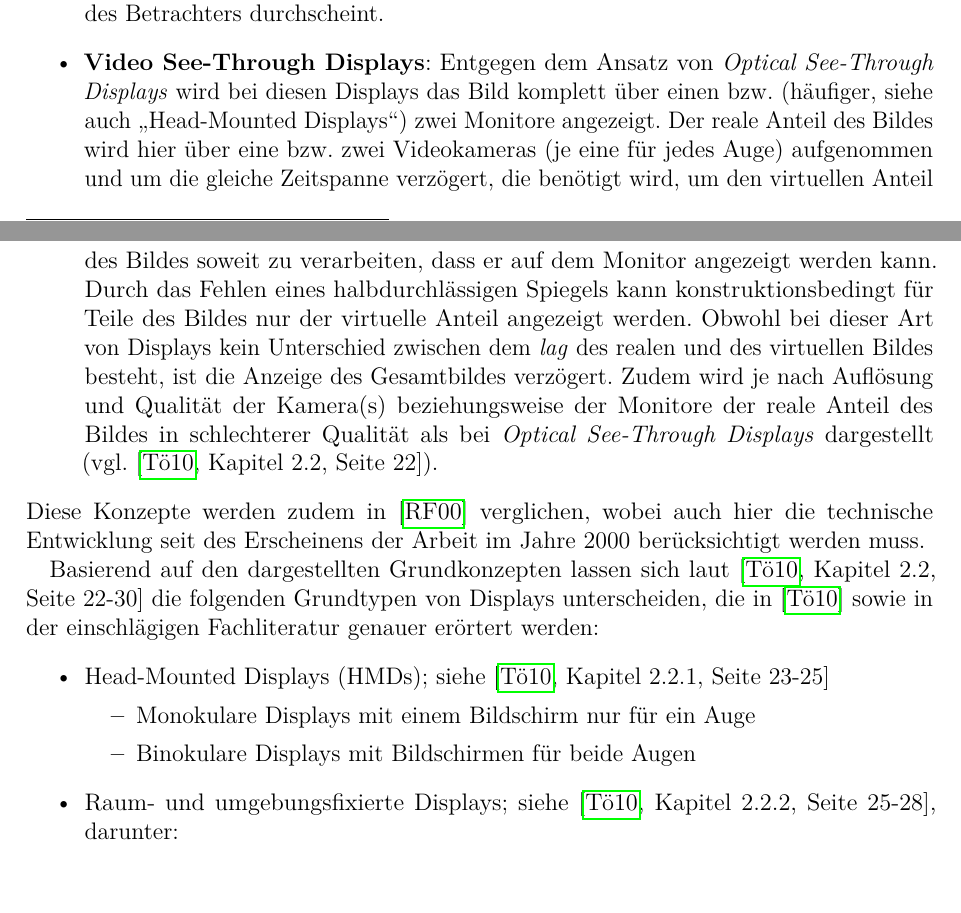
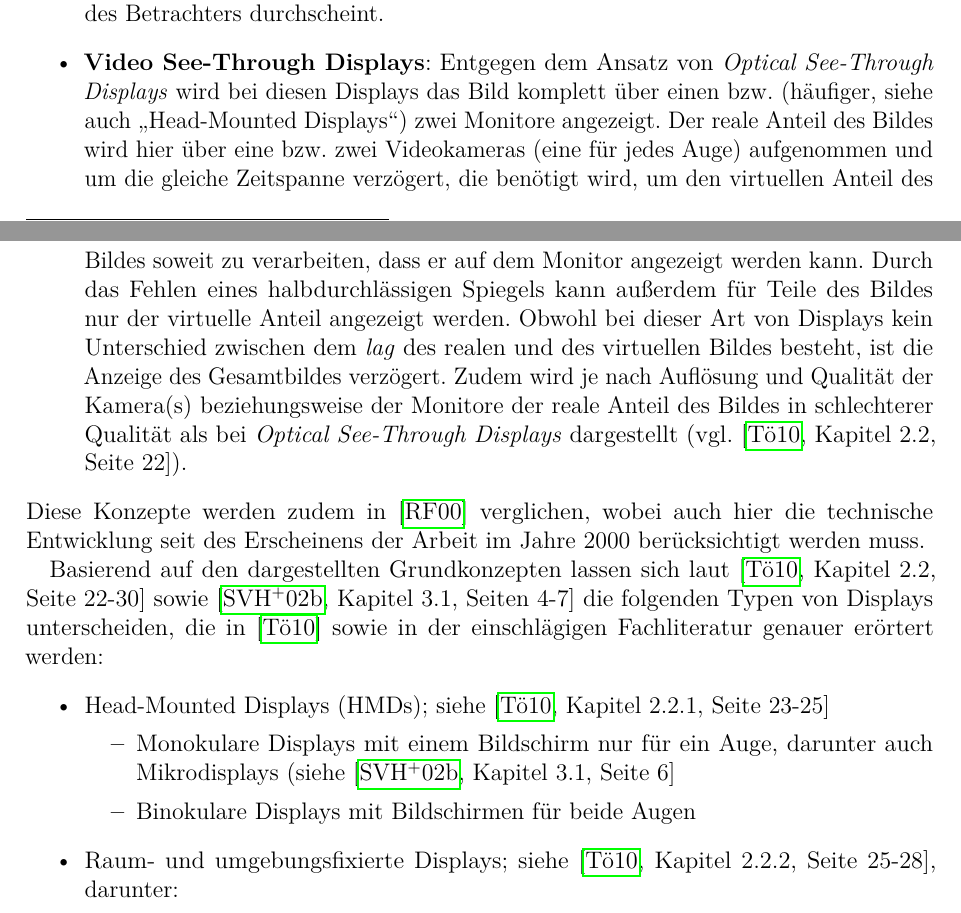
Before and after one commit to ulikoehler/Facharbeit, a LaTeX document (latex/visualization.tex): two parts of pages 16 and 17 of 25, joined at a grey line, cut so that both start at the same text. Compiled offline with pdfLaTeX.

Commit message:
Fixed typos

```diff
--- a/latex/visualization.tex
+++ b/latex/visualization.tex
@@ -248,16 +248,16 @@ In den letzten Jahren wird neben den herkömmlichen Displays intensiv an der so
 In \cite[Kapitel 2.2, Seite 21]{Toe2010} werden zwei grundsätzliche Methoden unterschieden, die Kombination von realen und virtuellen Daten in Displays umzusetzen:
 \begin{itemize}
  \item \textbf{Optical See-Through Displays}: Diese Art von Displays ermöglicht den \glqq direkten Blick auf die umgebende Welt\grqq\footnoteremember{f:Toe2010-S21}{Zitiert aus \cite[Kapitel 2.2, Seite 21f.]{Toe2010}}. Technisch kann dieses Konzept beispielsweise durch einen halbdurchlässigen Spiegel, der Combiner genannt wird, realisiert werden. Dadurch bleibt die \glqq direkte Sicht auf die Umgebung\grqq\footnoterecall{f:Toe2010-S21} erhalten und die Darstellungsqualität der realen Informationen wird kaum verringert -- lediglich der Transmissionsgrad des halbdurchlässigen Spiegels von mitunter weniger als 50\% führt zu einer verringerten Lichtstärke des realen Bildes (vgl. \cite[Kapitel 3.1.3, Seite 7]{Suthau2002DE}). Problematisch ist hierbei die je nach Geschwindigkeit des Systems unterschiedlich große Verzögerung der virtuellen Komponente gegenüber dem realen Bild, die je nach Verarbeitung der Daten durch die Applikation unterschiedlich viel Zeit in Anspruch nehmen kann. Im Englischen wird diese Verzögerung mit \textit{lag} bezeichnet. Zur reinen Datenverarbeitung kommt hier noch hinzu, dass Position und Ausrichtung derjenigen Person, aus deren Sicht die Daten dargestellt werden sollen, von Sensoren erfasst und in Koordinaten und Winkel umgerechnet werden müssen, um dem Teil der Applikation, die die Visualisationsdaten berechnet, den zu rendernden Blickwinkel sowie die Position des Betrachters mitteilen zu können. (vgl. \cite[Kapitel 2.2, Seite 21f.]{Toe2010}). Eine zentrale Anforderung dieser Arbeit an die vorgestellten Konzepte ist, diesen \textit{lag} durch den Einsatz von echtzeitfähigen Algorithmen und Techniken gering zu halten -- optimalerweise unter der Wahrnehmbarkeitsschwelle. Technisch bedingt ist diese Verzögerung jedoch immer vorhanden. Ein weiteres Problem von \textit{Optical See-Through Displays} stellt die Tatsache dar, dass durch die Projektion des virtuellen Bildes über den halbdurchlässigen Spiegel in jedem Fall das reale Umfeld des Betrachters durchscheint.
- \item \textbf{Video See-Through Displays}: Entgegen dem Ansatz von \textit{Optical See-Through Displays} wird bei diesen Displays das Bild komplett über einen bzw. (häufiger, siehe auch \glqq Head-Mounted Displays\grqq) zwei Monitore angezeigt. Der reale Anteil des Bildes wird hier über eine bzw. zwei Videokameras (je eine für jedes Auge) aufgenommen und um die gleiche Zeitspanne verzögert, die benötigt wird, um den virtuellen Anteil des Bildes soweit zu verarbeiten, dass er auf dem Monitor angezeigt werden kann. Durch das Fehlen eines halbdurchlässigen Spiegels kann konstruktionsbedingt für Teile des Bildes nur der virtuelle Anteil angezeigt werden.
+ \item \textbf{Video See-Through Displays}: Entgegen dem Ansatz von \textit{Optical See-Through Displays} wird bei diesen Displays das Bild komplett über einen bzw. (häufiger, siehe auch \glqq Head-Mounted Displays\grqq) zwei Monitore angezeigt. Der reale Anteil des Bildes wird hier über eine bzw. zwei Videokameras (eine für jedes Auge) aufgenommen und um die gleiche Zeitspanne verzögert, die benötigt wird, um den virtuellen Anteil des Bildes soweit zu verarbeiten, dass er auf dem Monitor angezeigt werden kann. Durch das Fehlen eines halbdurchlässigen Spiegels kann außerdem für Teile des Bildes nur der virtuelle Anteil angezeigt werden.
  Obwohl bei dieser Art von Displays kein Unterschied zwischen dem \textit{lag} des realen und des virtuellen Bildes besteht, ist die Anzeige des Gesamtbildes verzögert. Zudem wird je nach Auflösung und Qualität der Kamera(s) beziehungsweise der Monitore der reale Anteil des Bildes in schlechterer Qualität als bei \textit{Optical See-Through Displays} dargestellt (vgl. \cite[Kapitel 2.2, Seite 22]{Toe2010}).
 \end{itemize}
 Diese Konzepte werden zudem in \cite{Rolland2000} verglichen, wobei auch hier die technische Entwicklung seit des Erscheinens der Arbeit im Jahre 2000 berücksichtigt werden muss.
 
-Basierend auf den dargestellten Grundkonzepten lassen sich laut \cite[Kapitel 2.2, Seite 22-30]{Toe2010} die folgenden Grundtypen von Displays unterscheiden, die in \cite{Toe2010} sowie in der einschlägigen Fachliteratur genauer erörtert werden:
+Basierend auf den dargestellten Grundkonzepten lassen sich laut \cite[Kapitel 2.2, Seite 22-30]{Toe2010} sowie \cite[Kapitel 3.1, Seiten 4-7]{Suthau2002DE} die folgenden Typen von Displays unterscheiden, die in \cite{Toe2010} sowie in der einschlägigen Fachliteratur genauer erörtert werden:
  \begin{itemize}
  \item Head-Mounted Displays (HMDs); siehe \cite[Kapitel 2.2.1, Seite 23-25]{Toe2010}
  \begin{itemize}
-  \item Monokulare Displays mit einem Bildschirm nur für ein Auge
+  \item Monokulare Displays mit einem Bildschirm nur für ein Auge, darunter auch Mikrodisplays (siehe \cite[Kapitel 3.1, Seite 6]{Suthau2002DE}
   \item Binokulare Displays mit Bildschirmen für beide Augen
  \end{itemize}
  \item Raum- und umgebungsfixierte Displays; siehe \cite[Kapitel 2.2.2, Seite 25-28]{Toe2010}, darunter:
```
